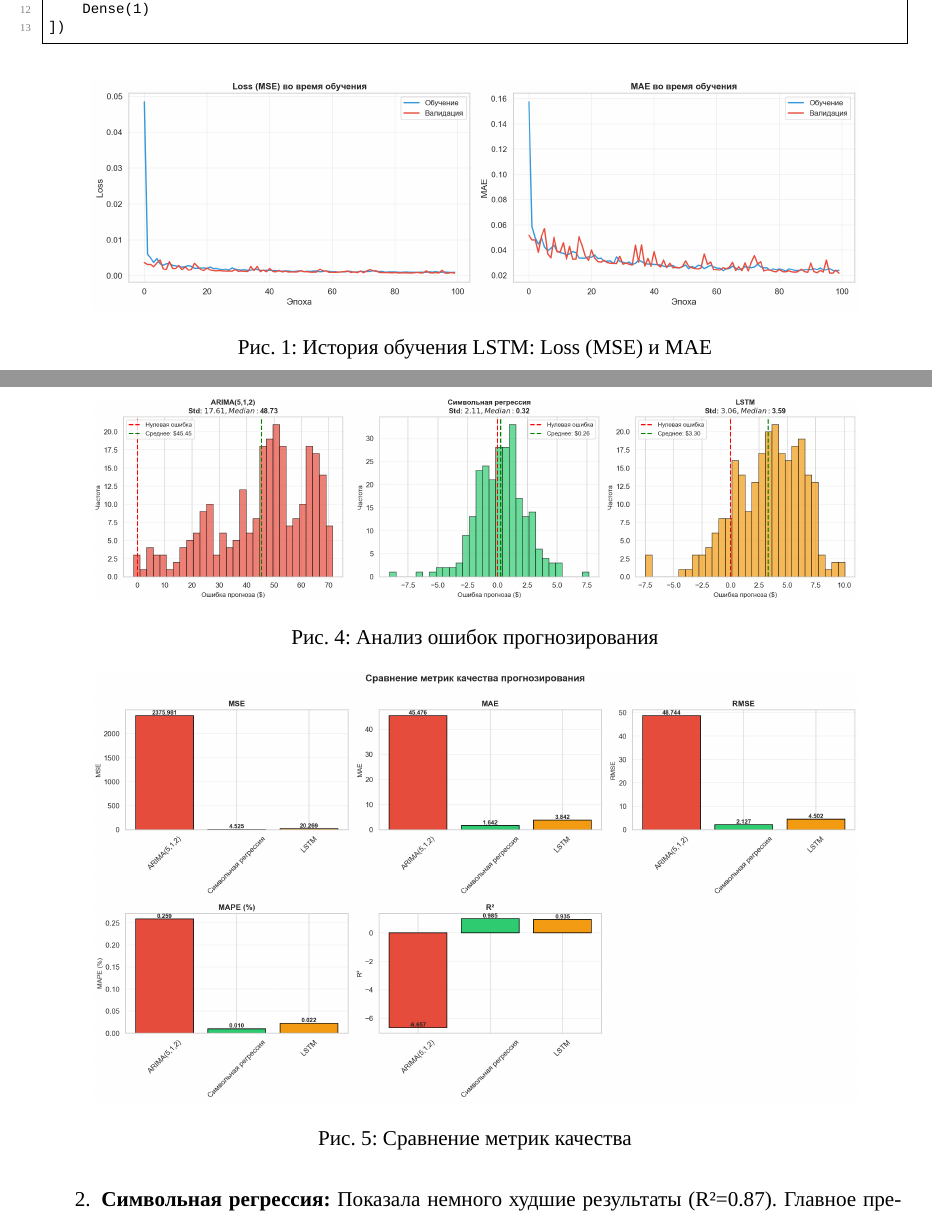
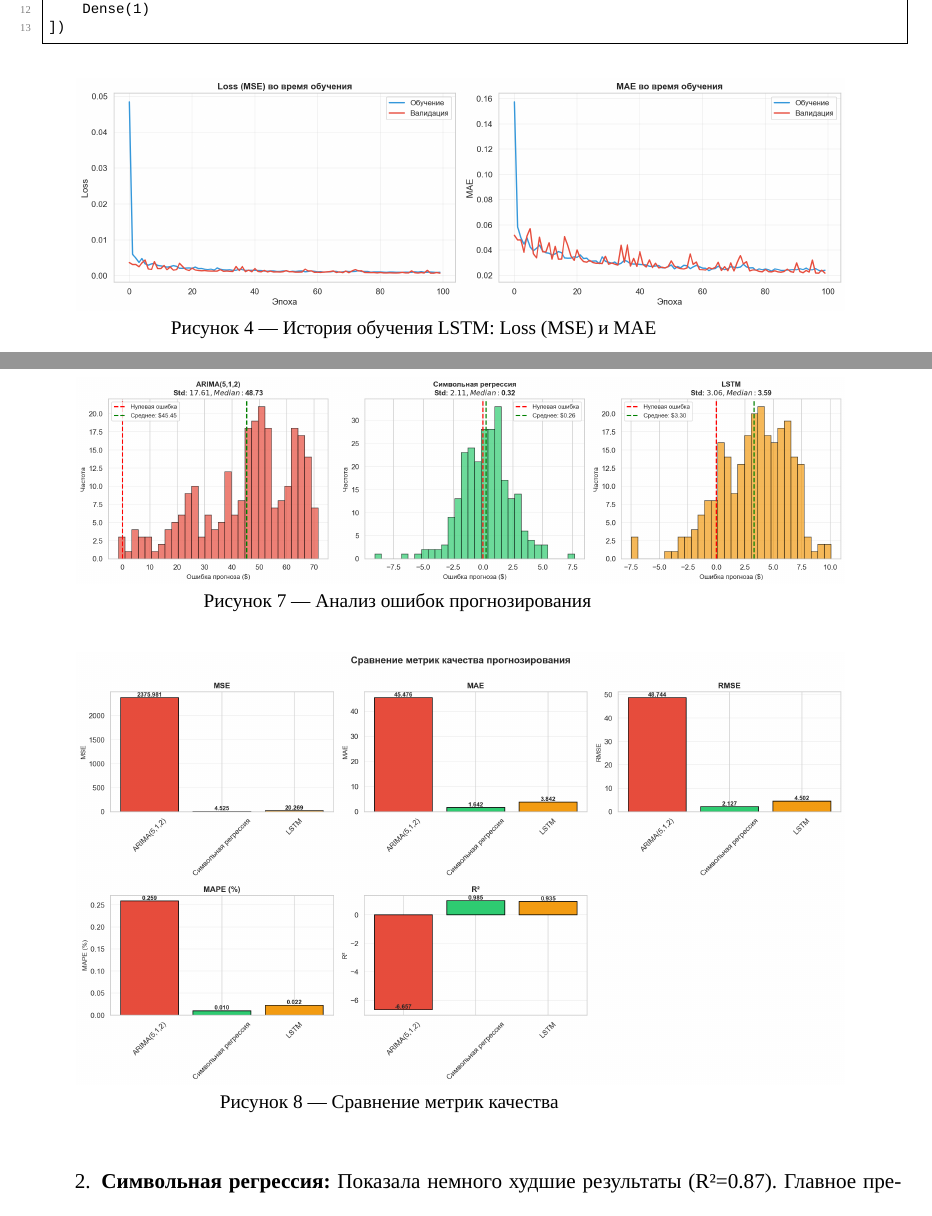
Before and after one commit to colan1ch/ML_sem6, a LaTeX document (lab8/Чернев ИУ5-64Б ЛР №8 ТМО.tex): two parts of pages 4 and 6 of 6, joined at a grey line, cut so that both start at the same text. Compiled offline with XeLaTeX; a missing font is replaced by an installed copy or a similar font.

Commit message:
reports 8-9 fix

```diff
--- a/lab8/Чернев ИУ5-64Б ЛР №8 ТМО.tex
+++ b/lab8/Чернев ИУ5-64Б ЛР №8 ТМО.tex
@@ -190,7 +190,9 @@ lstm_model = Sequential([
 \begin{figure}[h!]
     \centering
     \includegraphics[width=0.9\textwidth]{fig_4.png}
-    \caption{История обучения LSTM: Loss (MSE) и MAE}
+    \newline
+    \small Рисунок 4 --- История обучения LSTM: Loss (MSE) и MAE
+    \newline
 \end{figure}
 
 \section*{Результаты прогнозирования}
@@ -230,13 +236,17 @@ lstm_model = Sequential([
 \begin{figure}[h!]
     \centering
     \includegraphics[width=0.9\textwidth]{fig_7.png}
-    \caption{Анализ ошибок прогнозирования}
+    \newline
+    \small Рисунок 7 --- Анализ ошибок прогнозирования
+    \newline
 \end{figure}
 
 \begin{figure}[h!]
     \centering
     \includegraphics[width=0.9\textwidth]{fig_8.png}
-    \caption{Сравнение метрик качества}
+    \newline
+    \small Рисунок 8 --- Сравнение метрик качества
+    \newline
 \end{figure}
 
 \section*{Выводы}
```
Also changed, not shown: lab9/Чернев ИУ5-64Б ЛР №9 ТМО.tex (+4 -1 lines), lab8/Чернев ИУ5-64Б ЛР №8 ТМО.pdf, lab9/Чернев ИУ5-64Б ЛР №9 ТМО.pdf, lab8/Чернев ИУ5-64Б ЛР №8 ТМО.tex (12 more changed lines).
